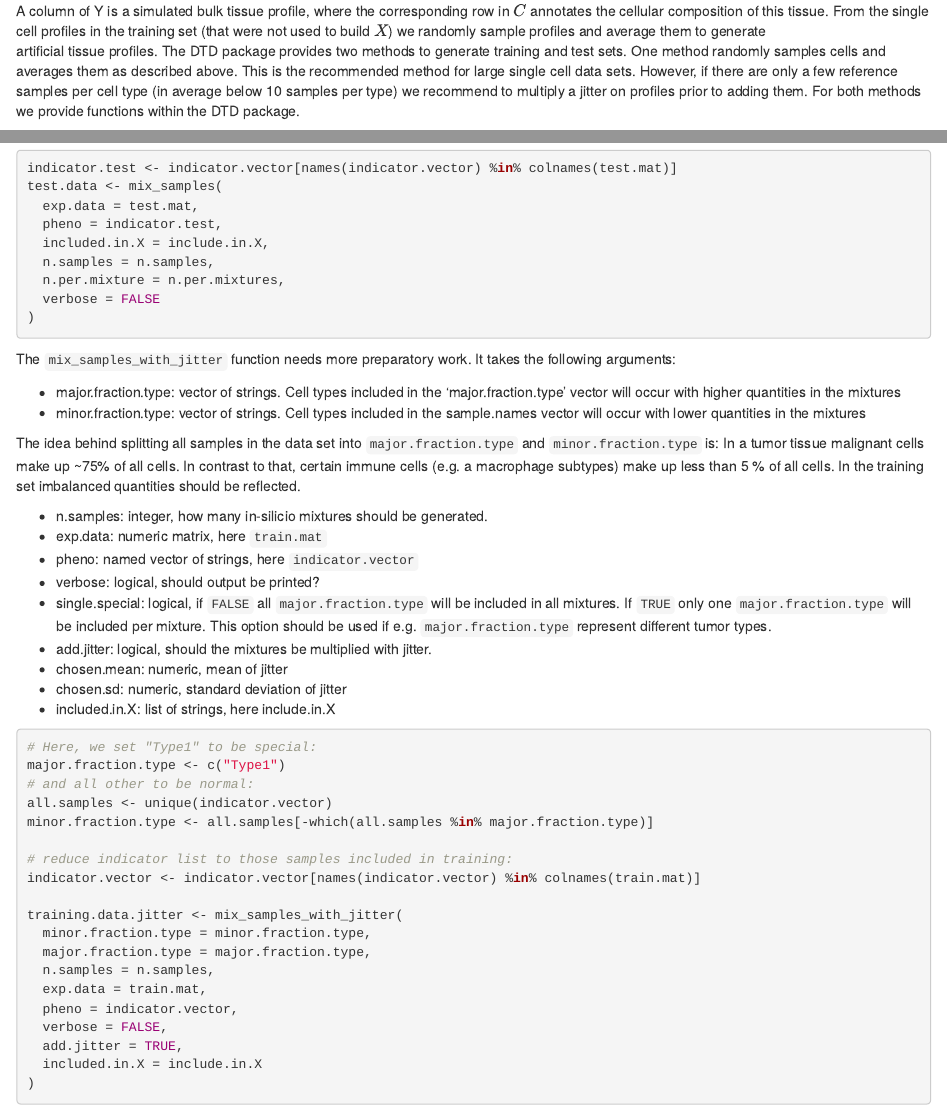
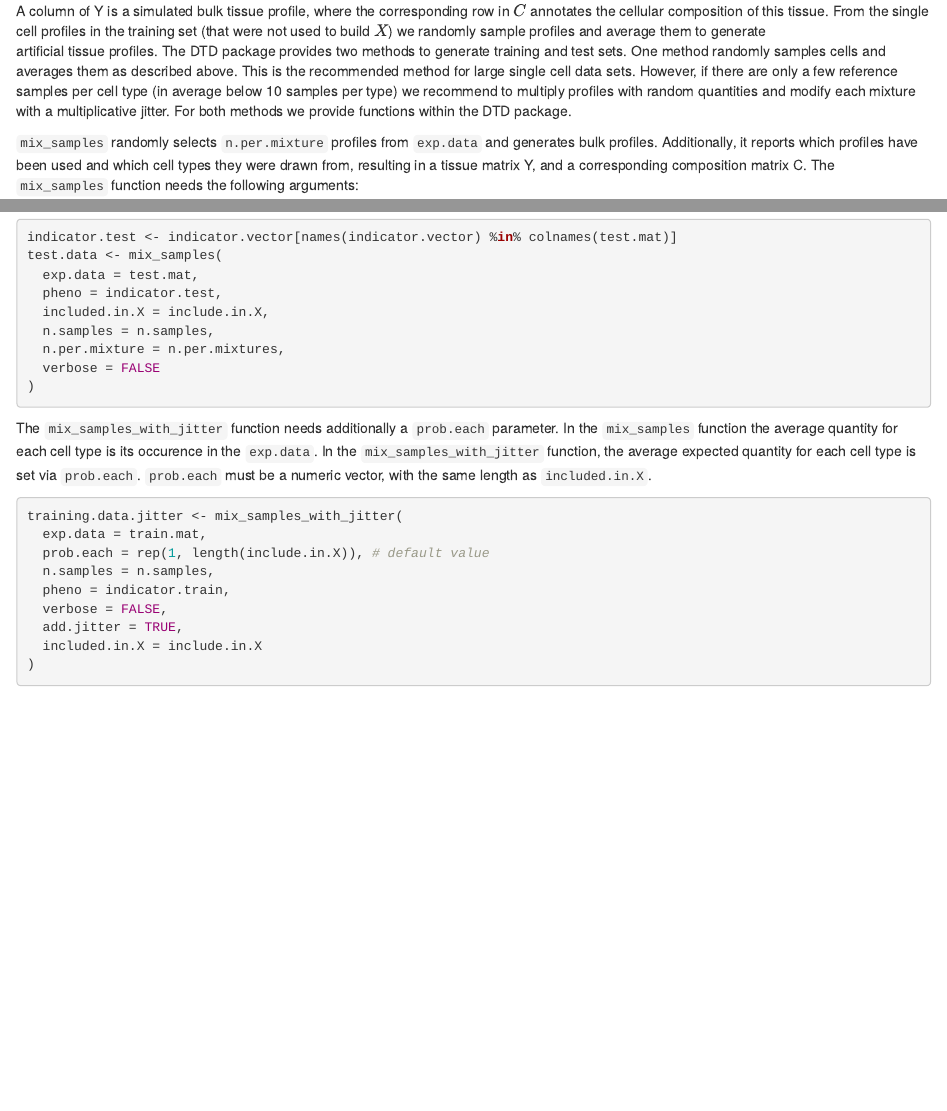
Before and after one commit to MarianSchoen/DTD, an R Markdown document (vignettes/DTD_vignette.Rmd): the page in a window 1100 px wide, from 3460 px down, and a second part further down, joined at a grey line. Rendered offline with R 4.5, knitr and Pandoc, with nearby package versions; some code elsewhere in the file could not run offline.

Commit message:
due to new cxx functions vignette kept crashing. fixed it.

````diff
--- a/vignettes/DTD_vignette.Rmd
+++ b/vignettes/DTD_vignette.Rmd
@@ -271,7 +271,7 @@ A column of Y is a simulated bulk tissue profile, where the corresponding row in
 From the single cell profiles in the training set (that were not used to build $X$) we randomly sample profiles and average them to generate
 artificial tissue profiles. The DTD package provides two methods to generate training and test sets. One method randomly samples cells
 and averages them as described above. This is the recommended method for large single cell data sets. However, if there are only a few
-reference samples per cell type (in average below 10 samples per type) we recommend to multiply a jitter on profiles prior to adding them.
+reference samples per cell type (in average below 10 samples per type) we recommend to multiply profiles with random quantities and modify each mixture with a multiplicative jitter.
 For both methods we provide functions within the DTD package.
 
 `mix_samples` randomly selects `n.per.mixture` profiles from `exp.data` and generates bulk profiles.
@@ -322,42 +322,14 @@ test.data <- mix_samples(
 ```
 
 
-The `mix_samples_with_jitter` function needs more preparatory work.
-It takes the following arguments:
-
-* major.fraction.type: vector of strings. Cell types included in the 'major.fraction.type' vector will occur with higher quantities in the mixtures
-* minor.fraction.type: vector of strings. Cell types included in the sample.names vector will occur with lower quantities in the mixtures
-
-The idea behind splitting all samples in the data set into `major.fraction.type` and `minor.fraction.type` is:
-In a tumor tissue malignant cells make up ~75% of all cells. In contrast to that, certain immune cells (e.g. a macrophage subtypes) make up less than 5 % of all cells.
-In the training set imbalanced quantities should be reflected.
-
-* n.samples: integer, how many in-silicio mixtures should be generated.
-* exp.data: numeric matrix, here `train.mat`
-* pheno: named vector of strings, here `indicator.vector`
-* verbose: logical,  should output be printed?
-* single.special: logical, if `FALSE`  all `major.fraction.type` will be included in all mixtures. If `TRUE`  only one `major.fraction.type` will be included per mixture. This option should be used if e.g. `major.fraction.type` represent different tumor types.
-* add.jitter: logical, should the mixtures be multiplied with jitter.
-* chosen.mean: numeric, mean of jitter
-* chosen.sd: numeric, standard deviation of jitter
-* included.in.X: list of strings, here include.in.X
+The `mix_samples_with_jitter` function needs additionally a `prob.each` parameter. In the `mix_samples` function the average quantity for each cell type is its occurence in the `exp.data`. In the `mix_samples_with_jitter` function, the average expected quantity for each cell type is set via `prob.each`. `prob.each` must be a numeric vector, with the same length as `included.in.X`.
 
 ```{r}
-# Here, we set "Type1" to be special:
-major.fraction.type <- c("Type1")
-# and all other to be normal:
-all.samples <- unique(indicator.vector)
-minor.fraction.type <- all.samples[-which(all.samples %in% major.fraction.type)]
-
-# reduce indicator list to those samples included in training:
-indicator.vector <- indicator.vector[names(indicator.vector) %in% colnames(train.mat)]
-
 training.data.jitter <- mix_samples_with_jitter(
-  minor.fraction.type = minor.fraction.type,
-  major.fraction.type = major.fraction.type,
+  exp.data = train.mat,
+  prob.each = rep(1, length(include.in.X)), # default value
   n.samples = n.samples,
-  exp.data = train.mat,
-  pheno = indicator.vector,
+  pheno = indicator.train,
   verbose = FALSE,
   add.jitter = TRUE,
   included.in.X = include.in.X
````
